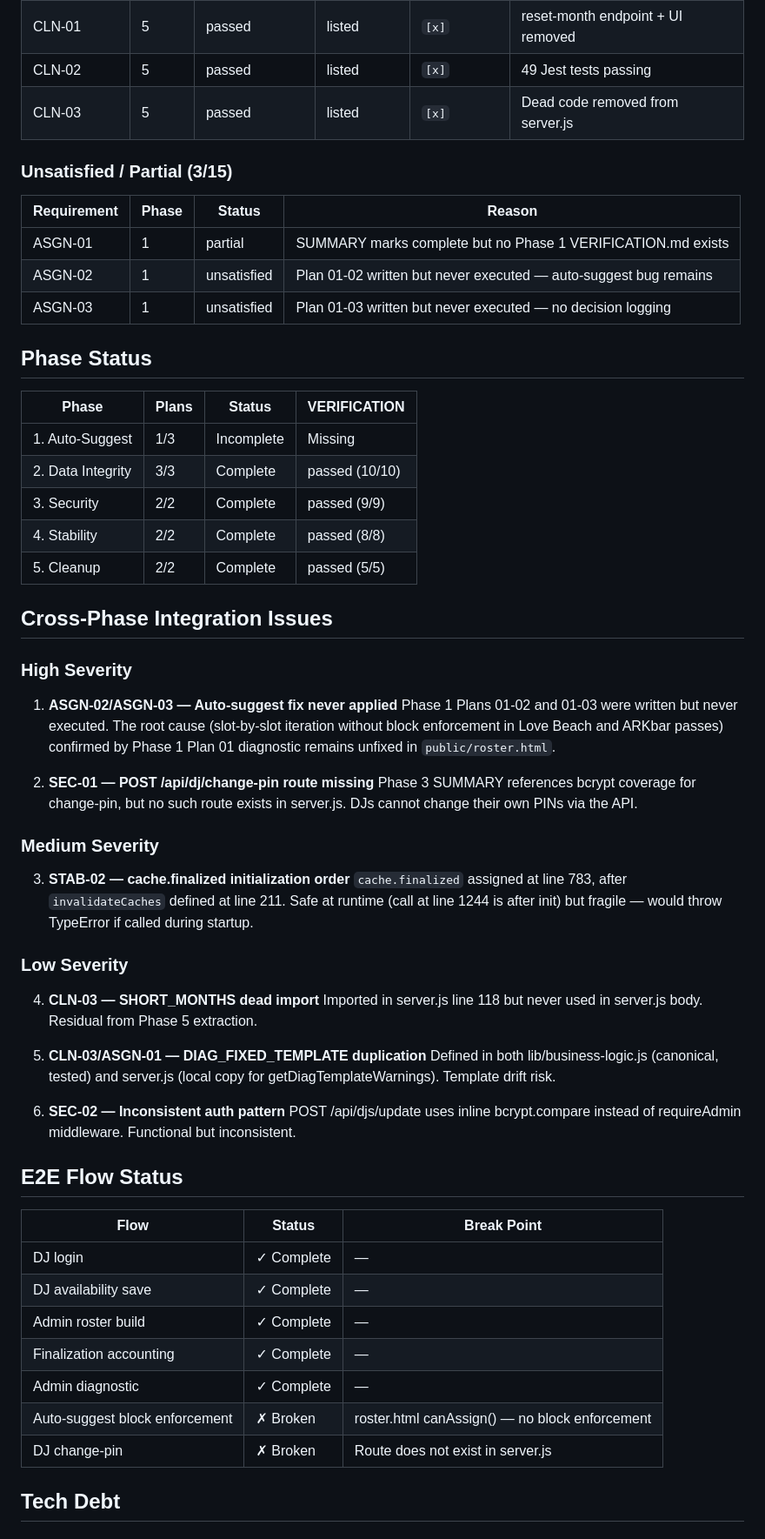
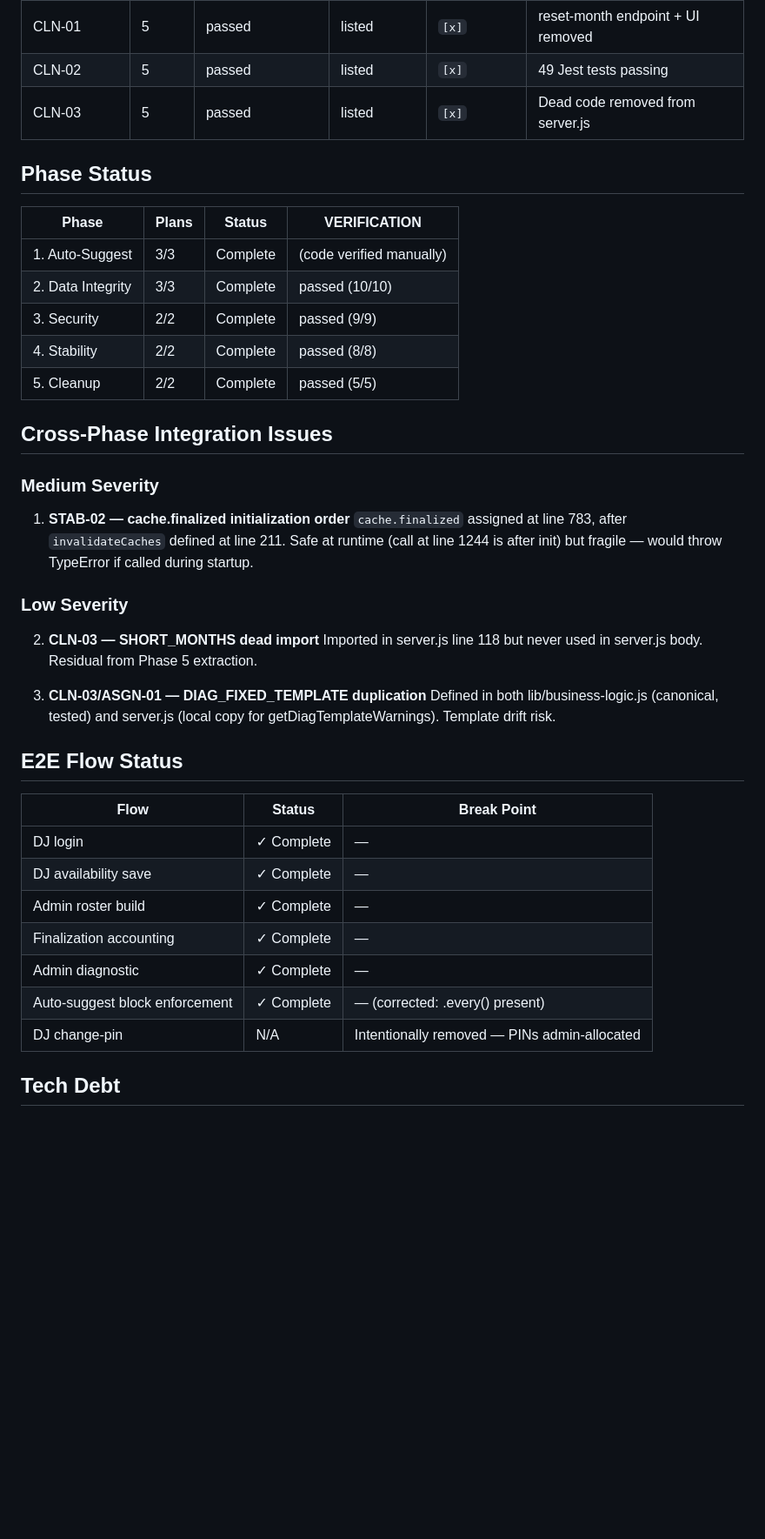
Before and after one commit to AugustineNoppe/dj-roster, a Markdown page: .planning/v1.0-MILESTONE-AUDIT.md, the part around one of its changes. Shown at 87% size. GitHub-like rendering; blank space fills up the shorter version.

```diff
--- a/.planning/v1.0-MILESTONE-AUDIT.md
+++ b/.planning/v1.0-MILESTONE-AUDIT.md
@@ -103,19 +98,11 @@ nyquist:
 | CLN-02 | 5 | passed | listed | `[x]` | 49 Jest tests passing |
 | CLN-03 | 5 | passed | listed | `[x]` | Dead code removed from server.js |
 
-### Unsatisfied / Partial (3/15)
-
-| Requirement | Phase | Status | Reason |
-|-------------|-------|--------|--------|
-| ASGN-01 | 1 | partial | SUMMARY marks complete but no Phase 1 VERIFICATION.md exists |
-| ASGN-02 | 1 | unsatisfied | Plan 01-02 written but never executed — auto-suggest bug remains |
-| ASGN-03 | 1 | unsatisfied | Plan 01-03 written but never executed — no decision logging |
-
 ## Phase Status
 
 | Phase | Plans | Status | VERIFICATION |
 |-------|-------|--------|-------------|
-| 1. Auto-Suggest | 1/3 | Incomplete | Missing |
+| 1. Auto-Suggest | 3/3 | Complete | (code verified manually) |
 | 2. Data Integrity | 3/3 | Complete | passed (10/10) |
 | 3. Security | 2/2 | Complete | passed (9/9) |
 | 4. Stability | 2/2 | Complete | passed (8/8) |
@@ -123,29 +110,18 @@ nyquist:
 
 ## Cross-Phase Integration Issues
 
-### High Severity
-
-1. **ASGN-02/ASGN-03 — Auto-suggest fix never applied**
-   Phase 1 Plans 01-02 and 01-03 were written but never executed. The root cause (slot-by-slot iteration without block enforcement in Love Beach and ARKbar passes) confirmed by Phase 1 Plan 01 diagnostic remains unfixed in `public/roster.html`.
-
-2. **SEC-01 — POST /api/dj/change-pin route missing**
-   Phase 3 SUMMARY references bcrypt coverage for change-pin, but no such route exists in server.js. DJs cannot change their own PINs via the API.
-
 ### Medium Severity
 
-3. **STAB-02 — cache.finalized initialization order**
+1. **STAB-02 — cache.finalized initialization order**
    `cache.finalized` assigned at line 783, after `invalidateCaches` defined at line 211. Safe at runtime (call at line 1244 is after init) but fragile — would throw TypeError if called during startup.
 
 ### Low Severity
 
-4. **CLN-03 — SHORT_MONTHS dead import**
+2. **CLN-03 — SHORT_MONTHS dead import**
    Imported in server.js line 118 but never used in server.js body. Residual from Phase 5 extraction.
 
-5. **CLN-03/ASGN-01 — DIAG_FIXED_TEMPLATE duplication**
+3. **CLN-03/ASGN-01 — DIAG_FIXED_TEMPLATE duplication**
    Defined in both lib/business-logic.js (canonical, tested) and server.js (local copy for getDiagTemplateWarnings). Template drift risk.
-
-6. **SEC-02 — Inconsistent auth pattern**
-   POST /api/djs/update uses inline bcrypt.compare instead of requireAdmin middleware. Functional but inconsistent.
 
 ## E2E Flow Status
 
@@ -156,8 +132,8 @@ nyquist:
 | Admin roster build | ✓ Complete | — |
 | Finalization accounting | ✓ Complete | — |
 | Admin diagnostic | ✓ Complete | — |
-| Auto-suggest block enforcement | ✗ Broken | roster.html canAssign() — no block enforcement |
-| DJ change-pin | ✗ Broken | Route does not exist in server.js |
+| Auto-suggest block enforcement | ✓ Complete | — (corrected: .every() present) |
+| DJ change-pin | N/A | Intentionally removed — PINs admin-allocated |
 
 ## Tech Debt
 
```
Also changed, not shown: other parts of .planning/v1.0-MILESTONE-AUDIT.md (+46 -59 lines), .planning/REQUIREMENTS.md (+4 -4 lines), .planning/ROADMAP.md (+18 -2 lines).
